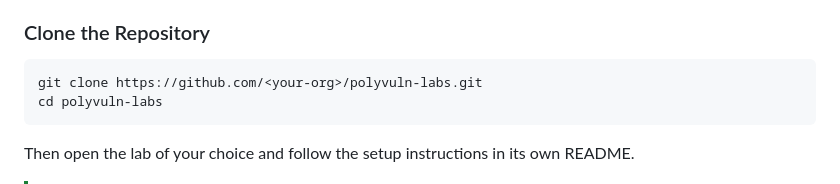
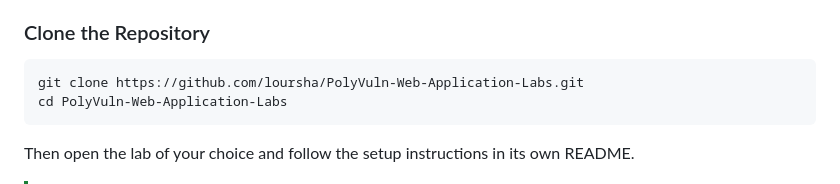
Before and after one commit to loursha/PolyVuln-Web-Application-Labs, a Markdown page: README.md, the part around the change. GitHub-like rendering.

````diff
--- a/README.md
+++ b/README.md
@@ -169,8 +169,8 @@ All deployments bind to `127.0.0.1` by default so the labs are not reachable fro
 ### Clone the Repository
 
 ```bash
-git clone https://github.com/<your-org>/polyvuln-labs.git
-cd polyvuln-labs
+git clone https://github.com/loursha/PolyVuln-Web-Application-Labs.git
+cd PolyVuln-Web-Application-Labs
 ```
 
 Then open the lab of your choice and follow the setup instructions in its own README.
````
